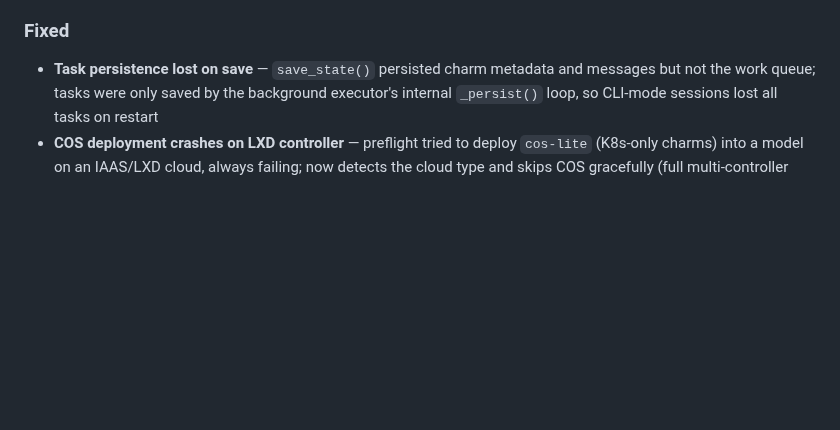
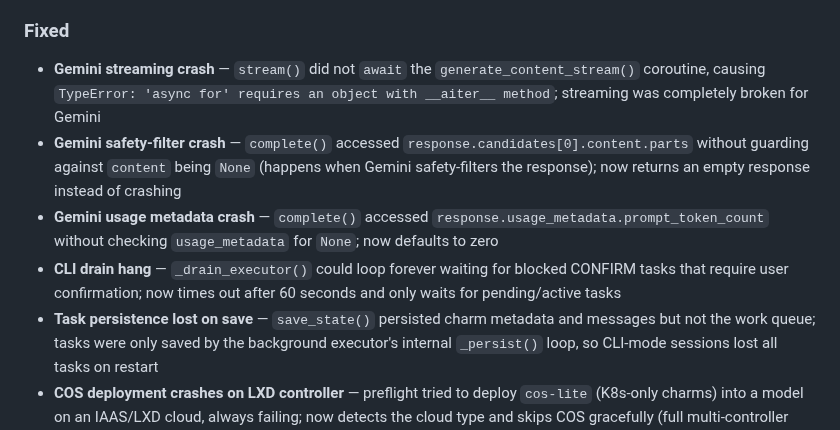
Before and after one commit to tonyandrewmeyer/cantrip, a Markdown page: CHANGELOG.md, the part around the change. GitHub-like rendering; blank space fills up the shorter version.

Commit message:
Update changelog with Gemini provider and CLI bug fixes
Co-Authored-By: Claude Opus 4.6 (1M context) <noreply@anthropic.com>

```diff
--- a/CHANGELOG.md
+++ b/CHANGELOG.md
@@ -17,6 +17,10 @@ All notable changes to Cantrip are documented here. This project is pre-1.0; onl
 - **Rodney integration** — `RodneyTool` (`rodney`) wraps the Rodney CLI for headless browser automation; supports navigation, screenshots, element interaction, and JavaScript execution; available to BUILD and TEST subagents for visual capture and web UI verification
 
 ### Fixed
+- **Gemini streaming crash** — `stream()` did not `await` the `generate_content_stream()` coroutine, causing `TypeError: 'async for' requires an object with __aiter__ method`; streaming was completely broken for Gemini
+- **Gemini safety-filter crash** — `complete()` accessed `response.candidates[0].content.parts` without guarding against `content` being `None` (happens when Gemini safety-filters the response); now returns an empty response instead of crashing
+- **Gemini usage metadata crash** — `complete()` accessed `response.usage_metadata.prompt_token_count` without checking `usage_metadata` for `None`; now defaults to zero
+- **CLI drain hang** — `_drain_executor()` could loop forever waiting for blocked CONFIRM tasks that require user confirmation; now times out after 60 seconds and only waits for pending/active tasks
 - **Task persistence lost on save** — `save_state()` persisted charm metadata and messages but not the work queue; tasks were only saved by the background executor's internal `_persist()` loop, so CLI-mode sessions lost all tasks on restart
 - **COS deployment crashes on LXD controller** — preflight tried to deploy `cos-lite` (K8s-only charms) into a model on an IAAS/LXD cloud, always failing; now detects the cloud type and skips COS gracefully (full multi-controller COS support planned in ROADMAP Phase 22)
 - **Forward-referenced constants in autodeploy** — `_DEMO_PREFIX` and `_RETRY_PREFIX` were defined after their first use, causing `NameError` at runtime when `tasks_after_test()` or `tasks_after_build_failure()` was called
```
